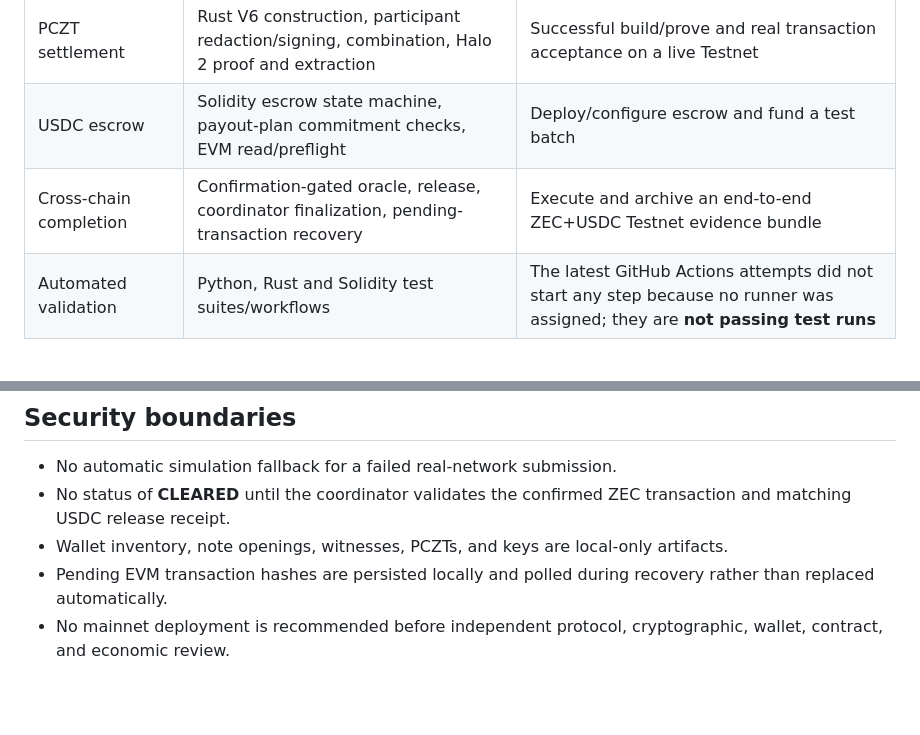
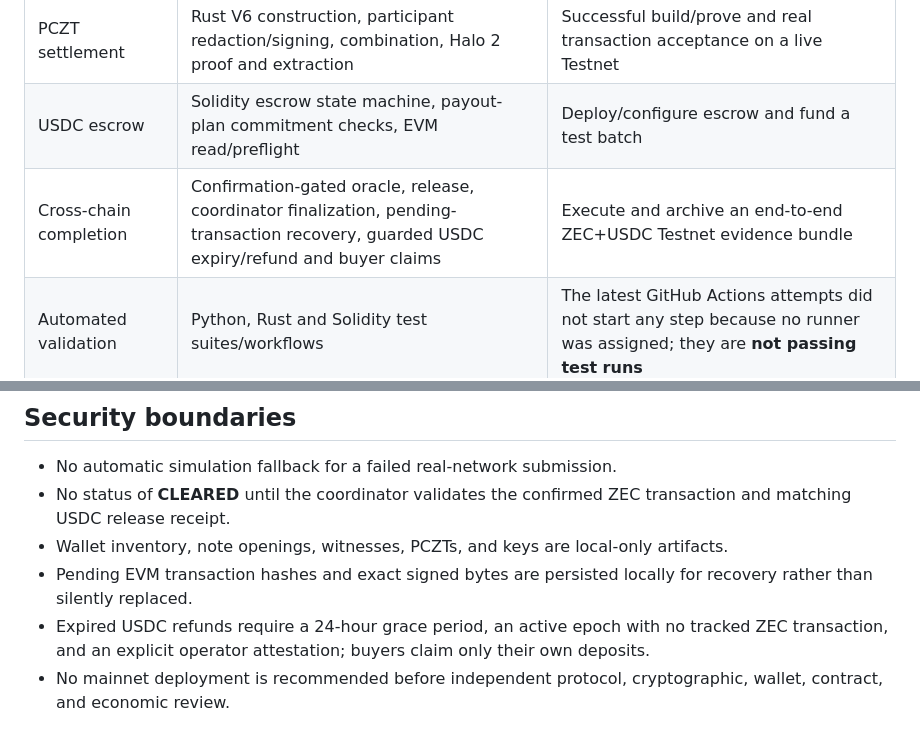
Before and after one commit to NibrasD/darkbatch, a Markdown page: README.md, 2 parts joined by grey strips. GitHub-like rendering; blank space fills up the shorter version.

Commit message:
docs: include the completed refund path in project overview

```diff
--- a/README.md
+++ b/README.md
@@ -22,7 +22,7 @@ DarkBatch explores a frequent batch auction (FBA) where orders are matched off-c
 | Wallet scanning | Zebra Testnet RPC scanner, Ironwood note tracking, Merkle witness refresh, private inventory export | Run against a funded synced wallet with real notes |
 | PCZT settlement | Rust V6 construction, participant redaction/signing, combination, Halo 2 proof and extraction | Successful build/prove and real transaction acceptance on a live Testnet |
 | USDC escrow | Solidity escrow state machine, payout-plan commitment checks, EVM read/preflight | Deploy/configure escrow and fund a test batch |
-| Cross-chain completion | Confirmation-gated oracle, release, coordinator finalization, pending-transaction recovery | Execute and archive an end-to-end ZEC+USDC Testnet evidence bundle |
+| Cross-chain completion | Confirmation-gated oracle, release, coordinator finalization, pending-transaction recovery, guarded USDC expiry/refund and buyer claims | Execute and archive an end-to-end ZEC+USDC Testnet evidence bundle |
 | Automated validation | Python, Rust and Solidity test suites/workflows | The latest GitHub Actions attempts did not start any step because no runner was assigned; they are **not passing test runs** |
 
 The repository is not independently audited, and this software is not a production DEX or trustless atomic swap. The EVM oracle is an explicit trust boundary: the contract relies on the configured oracle to attest to Zebra's observed confirmation. Any committee evaluation should distinguish a working code path from a verified live-chain execution.
@@ -122,7 +122,8 @@ Use a Zebra **Testnet** node and a funded, correctly configured test escrow only
 - No automatic simulation fallback for a failed real-network submission.
 - No status of **CLEARED** until the coordinator validates the confirmed ZEC transaction and matching USDC release receipt.
 - Wallet inventory, note openings, witnesses, PCZTs, and keys are local-only artifacts.
-- Pending EVM transaction hashes are persisted locally and polled during recovery rather than replaced automatically.
+- Pending EVM transaction hashes and exact signed bytes are persisted locally for recovery rather than silently replaced.
+- Expired USDC refunds require a 24-hour grace period, an active epoch with no tracked ZEC transaction, and an explicit operator attestation; buyers claim only their own deposits.
 - No mainnet deployment is recommended before independent protocol, cryptographic, wallet, contract, and economic review.
 
 ## License
```
